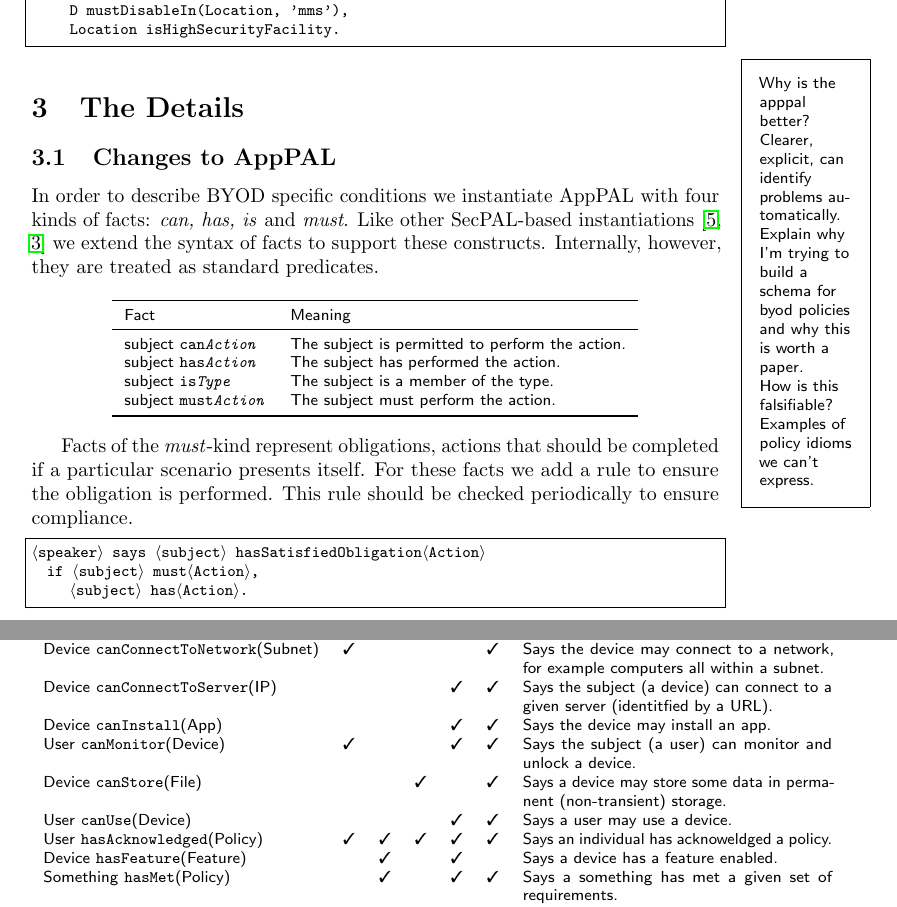
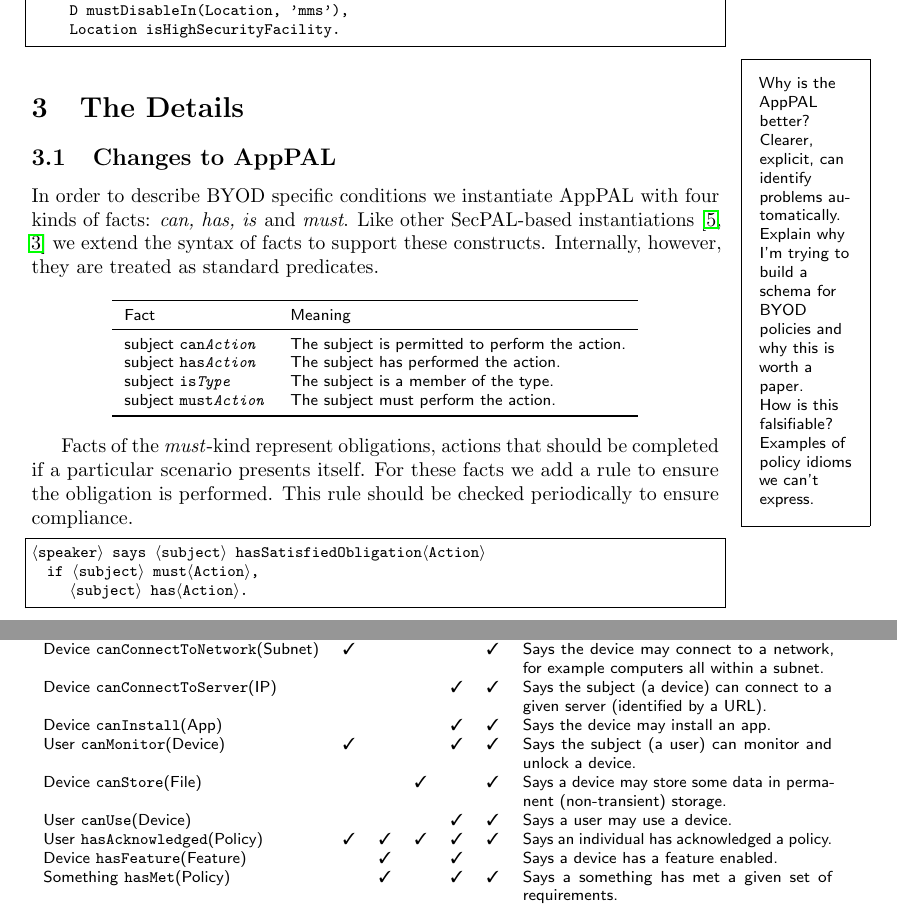
Before and after one commit to bogwonch/future-apppal-byod-paper, a LaTeX paper (paper.tex): two parts of pages 3 and 7 of 9, joined at a grey line, cut so that both start at the same text. Compiled offline with pdfLaTeX.

Commit message:
spelling

```diff
--- a/paper.tex
+++ b/paper.tex
@@ -147,10 +147,10 @@ Continuing with the example above, this can be expressed in AppPAL as:
 \end{lstlisting}
 
 \todo{%
-  Why is the apppal better?
+  Why is the AppPAL better?
   Clearer, explicit, can identify problems automatically.
 
-  Explain why I'm trying to build a schema for byod policies and why this is worth a paper.
+  Explain why I'm trying to build a schema for BYOD policies and why this is worth a paper.
 
   How is this falsifiable?
   Examples of policy idioms we can't express.
@@ -350,7 +350,7 @@ But from the perspective of the policy itself it is more important \emph{who} ma
     Device \texttt{canConnectToNetwork}(Subnet) & \cmark                 &                         &                     &                   & \cmark
     & Says the device may connect to a network, for example computers all within a subnet. \\
     Device \texttt{canConnectToServer}(IP)      &                        &                         &                     & \cmark            & \cmark
-    & Says the subject (a device) can connect to a given server (identitfied by a URL).    \\
+    & Says the subject (a device) can connect to a given server (identified by a URL).    \\
     Device \texttt{canInstall}(App)             &                        &                         &                     & \cmark            & \cmark
     & Says the device may install an app.                                                  \\
     User \texttt{canMonitor}(Device)            & \cmark                 &                         &                     & \cmark            & \cmark
@@ -360,7 +360,7 @@ But from the perspective of the policy itself it is more important \emph{who} ma
     User \texttt{canUse}(Device)                &                        &                         &                     & \cmark            & \cmark
     & Says a user may use a device.                                                        \\
     User \texttt{hasAcknowledged}(Policy)       & \cmark                 & \cmark                  & \cmark              & \cmark            & \cmark
-    & Says an individual has acknoweldged a policy.                                        \\
+    & Says an individual has acknowledged a policy.                                        \\
     Device \texttt{hasFeature}(Feature)         &                        & \cmark                  &                     & \cmark            &
     & Says a device has a feature enabled.                                                 \\
     Something \texttt{hasMet}(Policy)           &                        & \cmark                  &                     & \cmark            & \cmark
```
Also changed, not shown: paper.tex (10 more changed lines).
